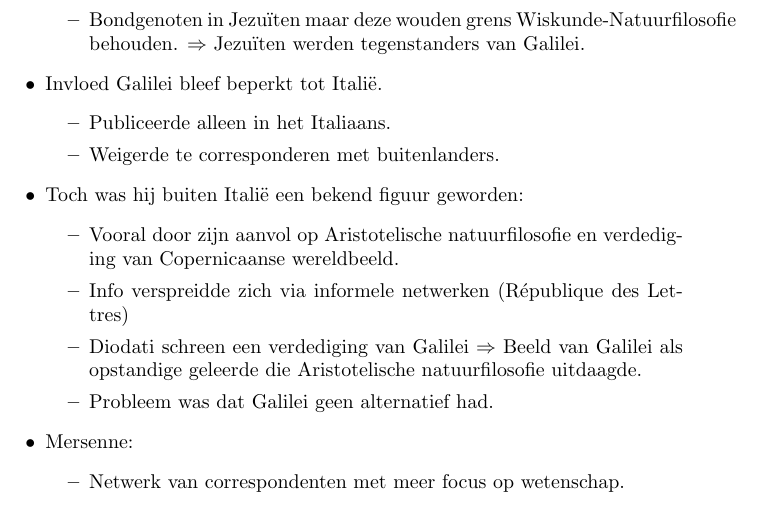
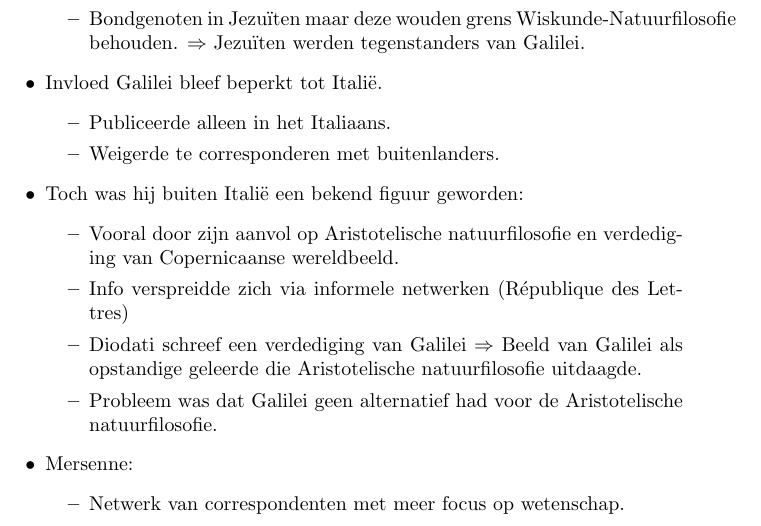
Before and after one commit to MidasLamb/GeschiedenisVanDeWetenschappen, a LaTeX document (Samenvatting.tex): part of page 12 of 20, cut so that both start at the same text. Compiled offline with pdfLaTeX.

Commit message:
Small typos and clarifications

```diff
--- a/Samenvatting.tex
+++ b/Samenvatting.tex
@@ -319,8 +319,8 @@
       \begin{itemize}
         \item Vooral door zijn aanvol op Aristotelische natuurfilosofie en verdediging van Copernicaanse wereldbeeld.
         \item Info verspreidde zich via informele netwerken (R\'epublique des Lettres)
-        \item Diodati schreen een verdediging van Galilei $\Rightarrow$ Beeld van Galilei als opstandige geleerde die Aristotelische natuurfilosofie uitdaagde.
-        \item Probleem was dat Galilei geen alternatief had.
+        \item Diodati schreef een verdediging van Galilei $\Rightarrow$ Beeld van Galilei als opstandige geleerde die Aristotelische natuurfilosofie uitdaagde.
+        \item Probleem was dat Galilei geen alternatief had voor de Aristotelische natuurfilosofie.
       \end{itemize}
       \item Mersenne:
       \begin{itemize}
```
